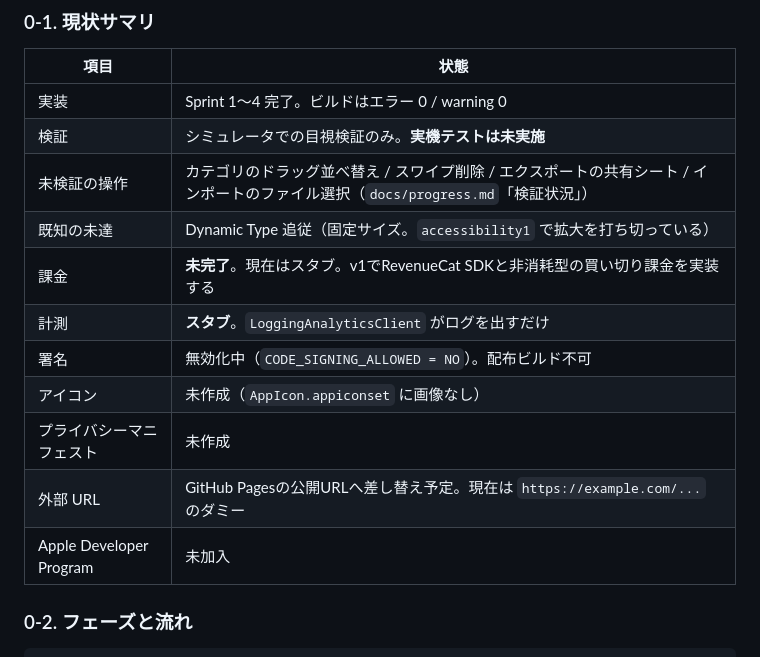
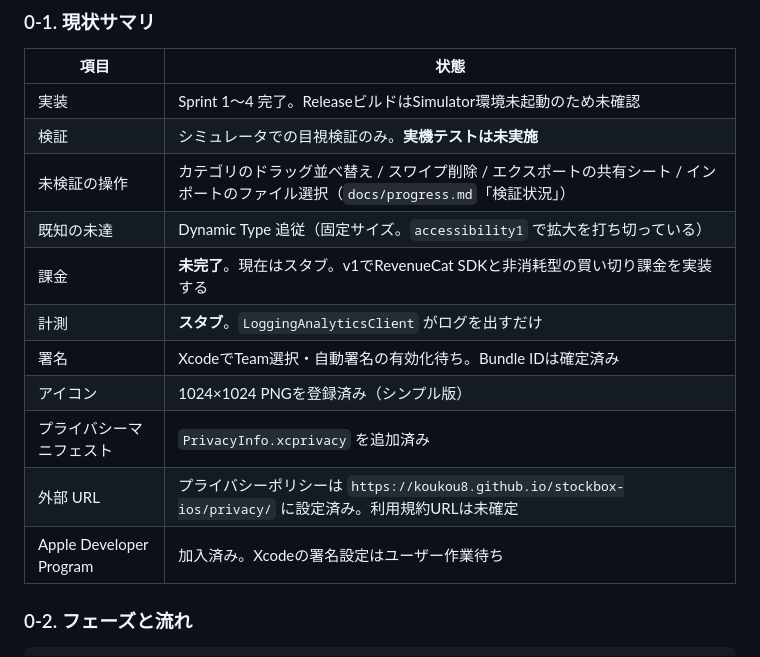
Before and after one commit to koukou8/stockbox-ios, a Markdown page: docs/release-guide.md, the part around the change. Rendered like a GitHub page.

Commit message:
リリース手順書の現状サマリを更新
完了済みの準備とユーザー作業待ちの項目が正しく分かるようにします。

Co-Authored-By: Codex Sonnet 4.6 <noreply@anthropic.com>

```diff
--- a/docs/release-guide.md
+++ b/docs/release-guide.md
@@ -49,17 +49,17 @@
 
 | 項目 | 状態 |
 |------|------|
-| 実装 | Sprint 1〜4 完了。ビルドはエラー 0 / warning 0 |
+| 実装 | Sprint 1〜4 完了。ReleaseビルドはSimulator環境未起動のため未確認 |
 | 検証 | シミュレータでの目視検証のみ。**実機テストは未実施** |
 | 未検証の操作 | カテゴリのドラッグ並べ替え / スワイプ削除 / エクスポートの共有シート / インポートのファイル選択（`docs/progress.md`「検証状況」） |
 | 既知の未達 | Dynamic Type 追従（固定サイズ。`accessibility1` で拡大を打ち切っている） |
 | 課金 | **未完了**。現在はスタブ。v1でRevenueCat SDKと非消耗型の買い切り課金を実装する |
 | 計測 | **スタブ**。`LoggingAnalyticsClient` がログを出すだけ |
-| 署名 | 無効化中（`CODE_SIGNING_ALLOWED = NO`）。配布ビルド不可 |
-| アイコン | 未作成（`AppIcon.appiconset` に画像なし） |
-| プライバシーマニフェスト | 未作成 |
-| 外部 URL | GitHub Pagesの公開URLへ差し替え予定。現在は `https://example.com/...` のダミー |
-| Apple Developer Program | 未加入 |
+| 署名 | XcodeでTeam選択・自動署名の有効化待ち。Bundle IDは確定済み |
+| アイコン | 1024×1024 PNGを登録済み（シンプル版） |
+| プライバシーマニフェスト | `PrivacyInfo.xcprivacy` を追加済み |
+| 外部 URL | プライバシーポリシーは `https://koukou8.github.io/stockbox-ios/privacy/` に設定済み。利用規約URLは未確定 |
+| Apple Developer Program | 加入済み。Xcodeの署名設定はユーザー作業待ち |
 
 ### 0-2. フェーズと流れ
 
```
